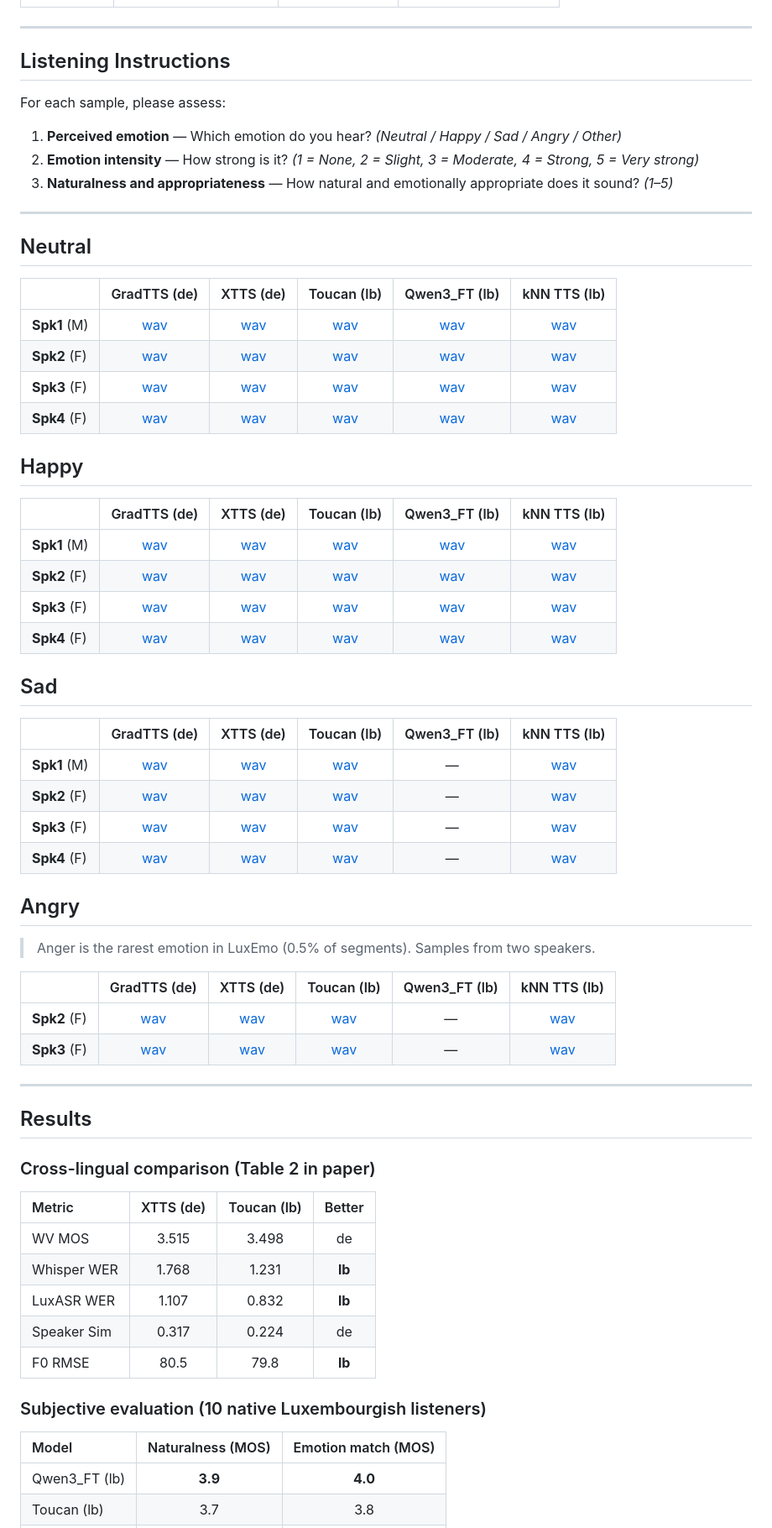
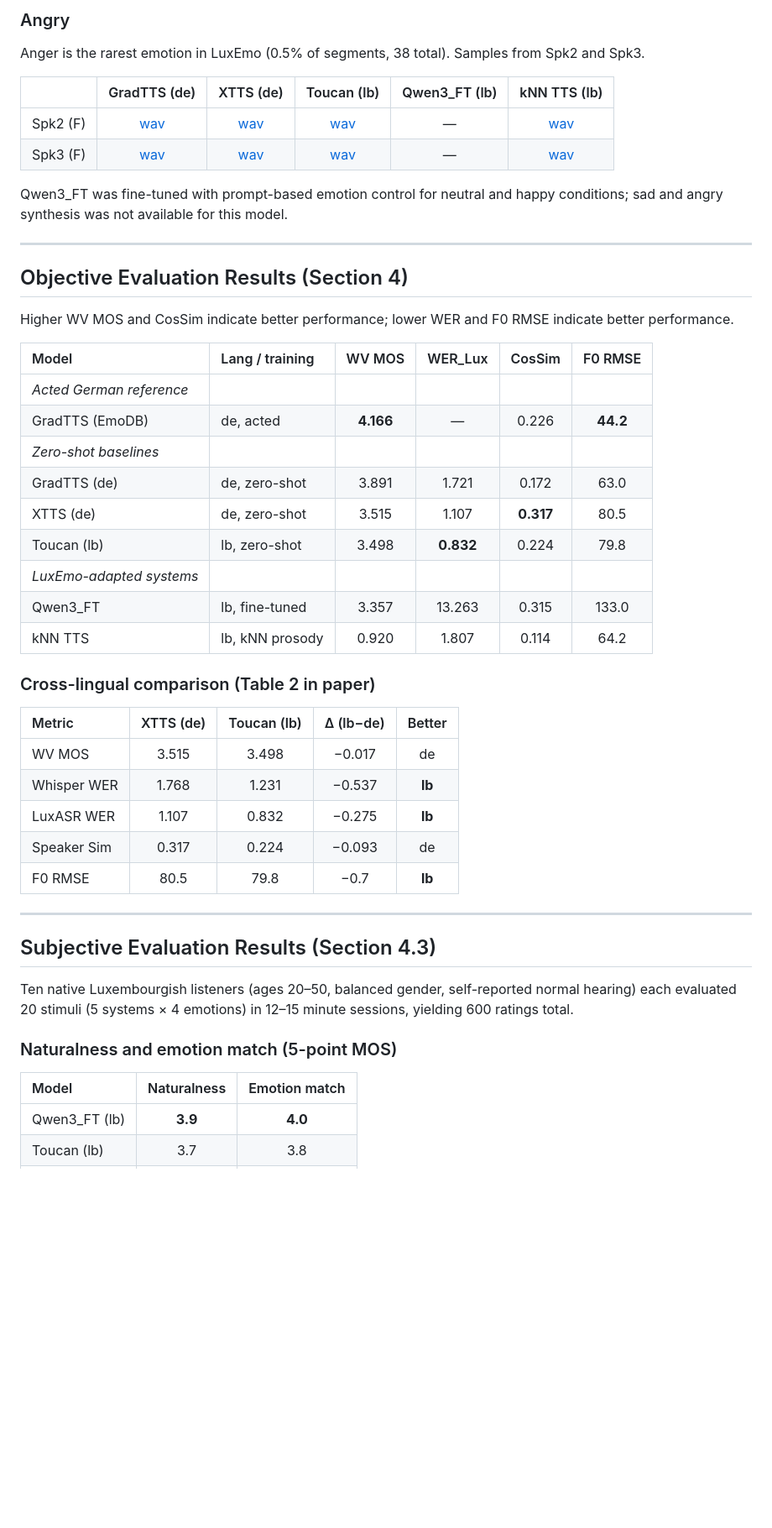
Before and after one commit to NinaKivanani/LuxEmo_Sample, a Markdown page: README.md, the part around one of its changes. Shown at 84% size. GitHub-like rendering; blank space fills up the shorter version.

Commit message:
Rewrite README to match paper exactly: full metrics table, systems table, subjective results, corpus stats
Made-with: Cursor

```diff
--- a/README.md
+++ b/README.md
@@ -20,70 +58,52 @@ LuxEmo comprises **21.0 hours** of wideband speech (7,562 ten-second segments) f
+### Angry
+
+Anger is the rarest emotion in LuxEmo (0.5% of segments, 38 total). Samples from Spk2 and Spk3.
+
+| | GradTTS (de) | XTTS (de) | Toucan (lb) | Qwen3\_FT (lb) | kNN TTS (lb) |
+|:---|:---:|:---:|:---:|:---:|:---:|
+| Spk2 (F) | [wav](Samples/GradTTS/angry/Spk2_angry_000.wav) | [wav](Samples/XTTS/angry/Spk2_angry_000.wav) | [wav](Samples/Toucan/angry/Spk2_angry_000.wav) | — | [wav](Samples/kNN_TTS/angry/Spk2_angry_000.wav) |
+| Spk3 (F) | [wav](Samples/GradTTS/angry/Spk3_angry_000.wav) | [wav](Samples/XTTS/angry/Spk3_angry_000.wav) | [wav](Samples/Toucan/angry/Spk3_angry_000.wav) | — | [wav](Samples/kNN_TTS/angry/Spk3_angry_000.wav) |
+
+Qwen3\_FT was fine-tuned with prompt-based emotion control for neutral and happy conditions; sad and angry synthesis was not available for this model.
 
 ---
 
-## Listening Instructions
+## Objective Evaluation Results (Section 4)
 
-For each sample, please assess:
+Higher WV MOS and CosSim indicate better performance; lower WER and F0 RMSE indicate better performance.
 
-1. **Perceived emotion** — Which emotion do you hear? *(Neutral / Happy / Sad / Angry / Other)*
-2. **Emotion intensity** — How strong is it? *(1 = None, 2 = Slight, 3 = Moderate, 4 = Strong, 5 = Very strong)*
-3. **Naturalness and appropriateness** — How natural and emotionally appropriate does it sound? *(1–5)*
+| Model | Lang / training | WV MOS | WER\_Lux | CosSim | F0 RMSE |
+|:------|:----------------|:------:|:--------:|:------:|:-------:|
+| *Acted German reference* | | | | | |
+| GradTTS (EmoDB) | de, acted | **4.166** | — | 0.226 | **44.2** |
+| *Zero-shot baselines* | | | | | |
+| GradTTS (de) | de, zero-shot | 3.891 | 1.721 | 0.172 | 63.0 |
+| XTTS (de) | de, zero-shot | 3.515 | 1.107 | **0.317** | 80.5 |
+| Toucan (lb) | lb, zero-shot | 3.498 | **0.832** | 0.224 | 79.8 |
+| *LuxEmo-adapted systems* | | | | | |
+| Qwen3\_FT | lb, fine-tuned | 3.357 | 13.263 | 0.315 | 133.0 |
+| kNN TTS | lb, kNN prosody | 0.920 | 1.807 | 0.114 | 64.2 |
+
+### Cross-lingual comparison (Table 2 in paper)
+
+| Metric | XTTS (de) | Toucan (lb) | Δ (lb−de) | Better |
+|:-------|:---------:|:-----------:|:---------:|:------:|
+| WV MOS | 3.515 | 3.498 | −0.017 | de |
+| Whisper WER | 1.768 | 1.231 | −0.537 | **lb** |
+| LuxASR WER | 1.107 | 0.832 | −0.275 | **lb** |
+| Speaker Sim | 0.317 | 0.224 | −0.093 | de |
+| F0 RMSE | 80.5 | 79.8 | −0.7 | **lb** |
 
 ---
 
-## Neutral
+## Subjective Evaluation Results (Section 4.3)
 
-| | GradTTS (de) | XTTS (de) | Toucan (lb) | Qwen3\_FT (lb) | kNN TTS (lb) |
-|:---|:---:|:---:|:---:|:---:|:---:|
-| **Spk1** (M) | [wav](Samples/GradTTS/neutral/Spk1_neutral_000.wav) | [wav](Samples/XTTS/neutral/Spk1_neutral_000.wav) | [wav](Samples/Toucan/neutral/Spk1_neutral_000.wav) | [wav](Samples/Qwen3_FT/neutral/Spk1_neutral_000.wav) | [wav](Samples/kNN_TTS/neutral/Spk1_neutral_000.wav) |
-| **Spk2** (F) | [wav](Samples/GradTTS/neutral/Spk2_neutral_000.wav) | [wav](Samples/XTTS/neutral/Spk2_neutral_000.wav) | [wav](Samples/Toucan/neutral/Spk2_neutral_000.wav) | [wav](Samples/Qwen3_FT/neutral/Spk2_neutral_000.wav) | [wav](Samples/kNN_TTS/neutral/Spk2_neutral_000.wav) |
-| **Spk3** (F) | [wav](Samples/GradTTS/neutral/Spk3_neutral_000.wav) | [wav](Samples/XTTS/neutral/Spk3_neutral_000.wav) | [wav](Samples/Toucan/neutral/Spk3_neutral_000.wav) | [wav](Samples/Qwen3_FT/neutral/Spk3_neutral_000.wav) | [wav](Samples/kNN_TTS/neutral/Spk3_neutral_000.wav) |
-| **Spk4** (F) | [wav](Samples/GradTTS/neutral/Spk4_neutral_000.wav) | [wav](Samples/XTTS/neutral/Spk4_neutral_000.wav) | [wav](Samples/Toucan/neutral/Spk4_neutral_000.wav) | [wav](Samples/Qwen3_FT/neutral/Spk4_neutral_000.wav) | [wav](Samples/kNN_TTS/neutral/Spk4_neutral_000.wav) |
+Ten native Luxembourgish listeners (ages 20–50, balanced gender, self-reported normal hearing) each evaluated 20 stimuli (5 systems × 4 emotions) in 12–15 minute sessions, yielding 600 ratings total.
 
-## Happy
+### Naturalness and emotion match (5-point MOS)
 
-| | GradTTS (de) | XTTS (de) | Toucan (lb) | Qwen3\_FT (lb) | kNN TTS (lb) |
-|:---|:---:|:---:|:---:|:---:|:---:|
-| **Spk1** (M) | [wav](Samples/GradTTS/happy/Spk1_happy_000.wav) | [wav](Samples/XTTS/happy/Spk1_happy_000.wav) | [wav](Samples/Toucan/happy/Spk1_happy_000.wav) | [wav](Samples/Qwen3_FT/happy/Spk1_happy_000.wav) | [wav](Samples/kNN_TTS/happy/Spk1_happy_000.wav) |
-| **Spk2** (F) | [wav](Samples/GradTTS/happy/Spk2_happy_000.wav) | [wav](Samples/XTTS/happy/Spk2_happy_000.wav) | [wav](Samples/Toucan/happy/Spk2_happy_000.wav) | [wav](Samples/Qwen3_FT/happy/Spk2_happy_000.wav) | [wav](Samples/kNN_TTS/happy/Spk2_happy_000.wav) |
-| **Spk3** (F) | [wav](Samples/GradTTS/happy/Spk3_happy_000.wav) | [wav](Samples/XTTS/happy/Spk3_happy_000.wav) | [wav](Samples/Toucan/happy/Spk3_happy_000.wav) | [wav](Samples/Qwen3_FT/happy/Spk3_happy_000.wav) | [wav](Samples/kNN_TTS/happy/Spk3_happy_000.wav) |
-| **Spk4** (F) | [wav](Samples/GradTTS/happy/Spk4_happy_000.wav) | [wav](Samples/XTTS/happy/Spk4_happy_000.wav) | [wav](Samples/Toucan/happy/Spk4_happy_000.wav) | [wav](Samples/Qwen3_FT/happy/Spk4_happy_000.wav) | [wav](Samples/kNN_TTS/happy/Spk4_happy_000.wav) |
-
-## Sad
-
-| | GradTTS (de) | XTTS (de) | Toucan (lb) | Qwen3\_FT (lb) | kNN TTS (lb) |
-|:---|:---:|:---:|:---:|:---:|:---:|
-| **Spk1** (M) | [wav](Samples/GradTTS/sad/Spk1_sad_000.wav) | [wav](Samples/XTTS/sad/Spk1_sad_000.wav) | [wav](Samples/Toucan/sad/Spk1_sad_000.wav) | — | [wav](Samples/kNN_TTS/sad/Spk1_sad_000.wav) |
-| **Spk2** (F) | [wav](Samples/GradTTS/sad/Spk2_sad_000.wav) | [wav](Samples/XTTS/sad/Spk2_sad_000.wav) | [wav](Samples/Toucan/sad/Spk2_sad_000.wav) | — | [wav](Samples/kNN_TTS/sad/Spk2_sad_000.wav) |
-| **Spk3** (F) | [wav](Samples/GradTTS/sad/Spk3_sad_000.wav) | [wav](Samples/XTTS/sad/Spk3_sad_000.wav) | [wav](Samples/Toucan/sad/Spk3_sad_000.wav) | — | [wav](Samples/kNN_TTS/sad/Spk3_sad_000.wav) |
-| **Spk4** (F) | [wav](Samples/GradTTS/sad/Spk4_sad_000.wav) | [wav](Samples/XTTS/sad/Spk4_sad_000.wav) | [wav](Samples/Toucan/sad/Spk4_sad_000.wav) | — | [wav](Samples/kNN_TTS/sad/Spk4_sad_000.wav) |
-
-## Angry
-
-> Anger is the rarest emotion in LuxEmo (0.5% of segments). Samples from two speakers.
-
-| | GradTTS (de) | XTTS (de) | Toucan (lb) | Qwen3\_FT (lb) | kNN TTS (lb) |
-|:---|:---:|:---:|:---:|:---:|:---:|
-| **Spk2** (F) | [wav](Samples/GradTTS/angry/Spk2_angry_000.wav) | [wav](Samples/XTTS/angry/Spk2_angry_000.wav) | [wav](Samples/Toucan/angry/Spk2_angry_000.wav) | — | [wav](Samples/kNN_TTS/angry/Spk2_angry_000.wav) |
-| **Spk3** (F) | [wav](Samples/GradTTS/angry/Spk3_angry_000.wav) | [wav](Samples/XTTS/angry/Spk3_angry_000.wav) | [wav](Samples/Toucan/angry/Spk3_angry_000.wav) | — | [wav](Samples/kNN_TTS/angry/Spk3_angry_000.wav) |
-
----
-
-## Results
-
-### Cross-lingual comparison (Table 2 in paper)
-
-| Metric | XTTS (de) | Toucan (lb) | Better |
-|:-------|:---------:|:-----------:|:------:|
-| WV MOS | 3.515 | 3.498 | de |
-| Whisper WER | 1.768 | 1.231 | **lb** |
-| LuxASR WER | 1.107 | 0.832 | **lb** |
-| Speaker Sim | 0.317 | 0.224 | de |
-| F0 RMSE | 80.5 | 79.8 | **lb** |
-
-### Subjective evaluation (10 native Luxembourgish listeners)
-
-| Model | Naturalness (MOS) | Emotion match (MOS) |
-|:------|:-----------------:|:-------------------:|
+| Model | Naturalness | Emotion match |
+|:------|:-----------:|:-------------:|
 | Qwen3\_FT (lb) | **3.9** | **4.0** |
 | Toucan (lb) | 3.7 | 3.8 |
 | GradTTS (de) | 3.7 | 3.6 |
```
Also changed, not shown: other parts of README.md (+62 -16 lines).
